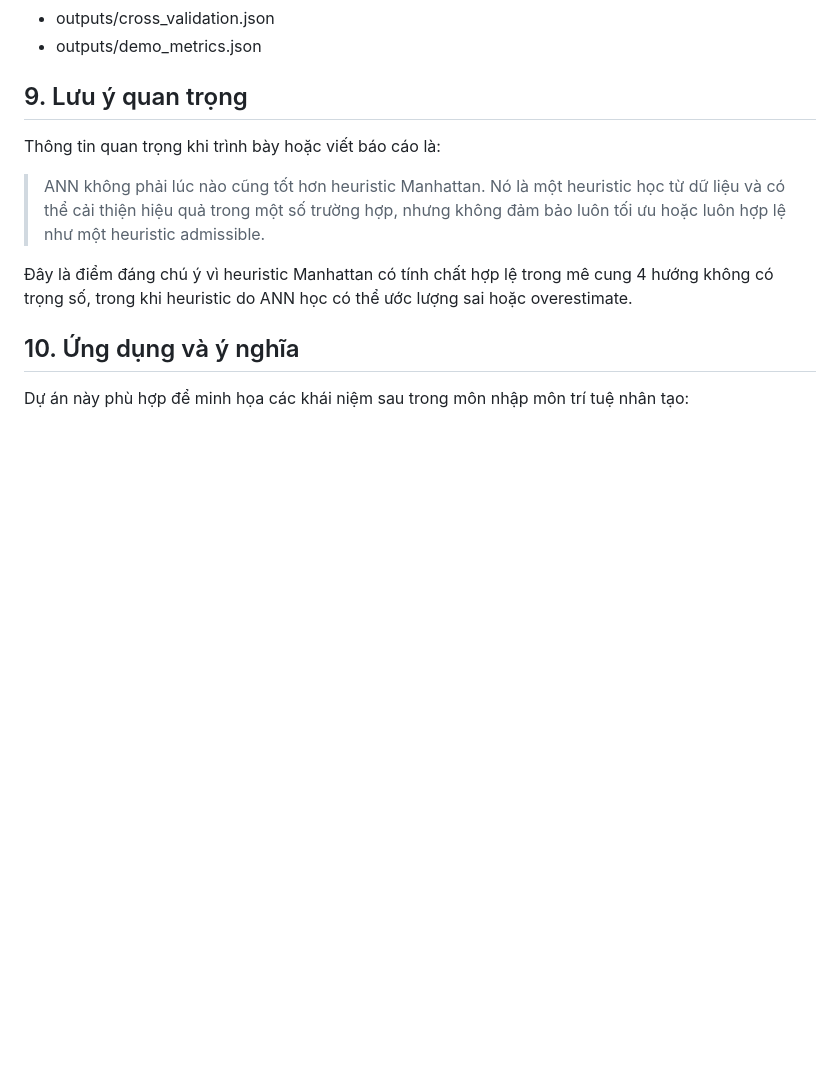
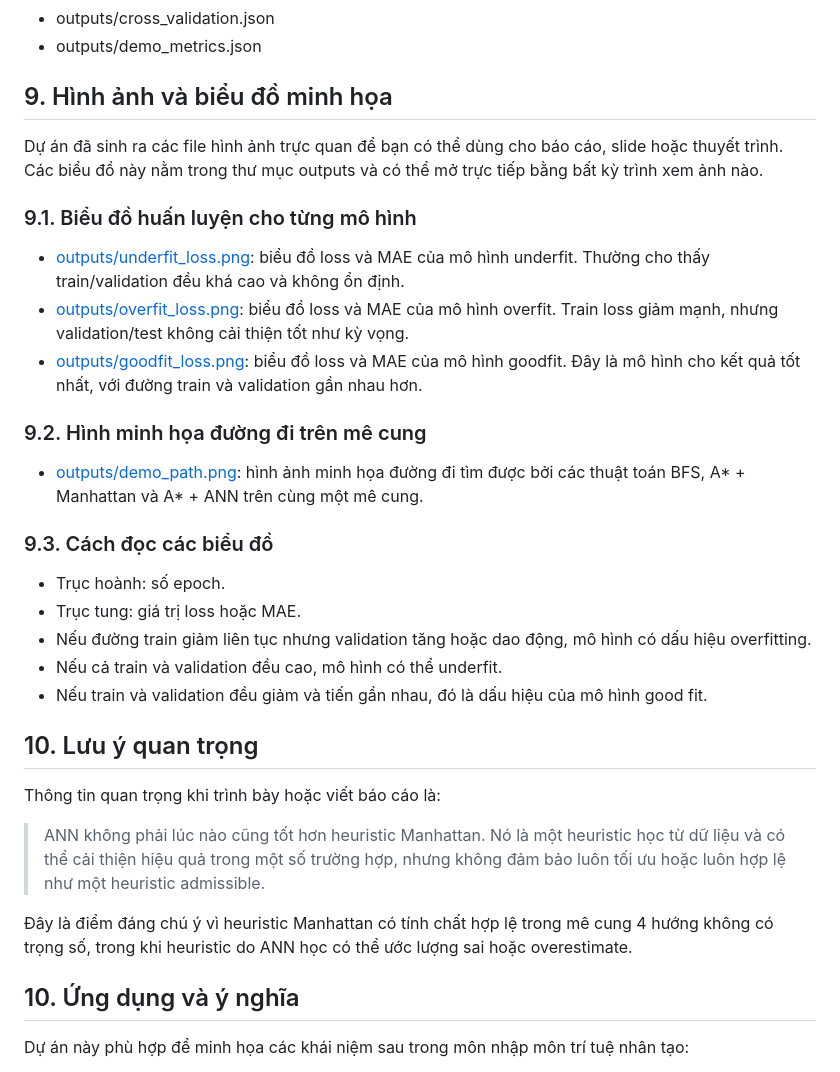
Before and after one commit to qminh77/ai_intro_umt, a Markdown page: README.md, the part around the change. GitHub-like rendering; blank space fills up the shorter version.

Commit message:
docs: add visual results section with chart descriptions

```diff
--- a/README.md
+++ b/README.md
@@ -239,7 +239,29 @@ Nhận xét quan trọng:
 - outputs/cross_validation.json
 - outputs/demo_metrics.json
 
-## 9. Lưu ý quan trọng
+## 9. Hình ảnh và biểu đồ minh họa
+
+Dự án đã sinh ra các file hình ảnh trực quan để bạn có thể dùng cho báo cáo, slide hoặc thuyết trình. Các biểu đồ này nằm trong thư mục outputs và có thể mở trực tiếp bằng bất kỳ trình xem ảnh nào.
+
+### 9.1. Biểu đồ huấn luyện cho từng mô hình
+
+- [outputs/underfit_loss.png](outputs/underfit_loss.png): biểu đồ loss và MAE của mô hình underfit. Thường cho thấy train/validation đều khá cao và không ổn định.
+- [outputs/overfit_loss.png](outputs/overfit_loss.png): biểu đồ loss và MAE của mô hình overfit. Train loss giảm mạnh, nhưng validation/test không cải thiện tốt như kỳ vọng.
+- [outputs/goodfit_loss.png](outputs/goodfit_loss.png): biểu đồ loss và MAE của mô hình goodfit. Đây là mô hình cho kết quả tốt nhất, với đường train và validation gần nhau hơn.
+
+### 9.2. Hình minh họa đường đi trên mê cung
+
+- [outputs/demo_path.png](outputs/demo_path.png): hình ảnh minh họa đường đi tìm được bởi các thuật toán BFS, A* + Manhattan và A* + ANN trên cùng một mê cung.
+
+### 9.3. Cách đọc các biểu đồ
+
+- Trục hoành: số epoch.
+- Trục tung: giá trị loss hoặc MAE.
+- Nếu đường train giảm liên tục nhưng validation tăng hoặc dao động, mô hình có dấu hiệu overfitting.
+- Nếu cả train và validation đều cao, mô hình có thể underfit.
+- Nếu train và validation đều giảm và tiến gần nhau, đó là dấu hiệu của mô hình good fit.
+
+## 10. Lưu ý quan trọng
 
 Thông tin quan trọng khi trình bày hoặc viết báo cáo là:
 
```
